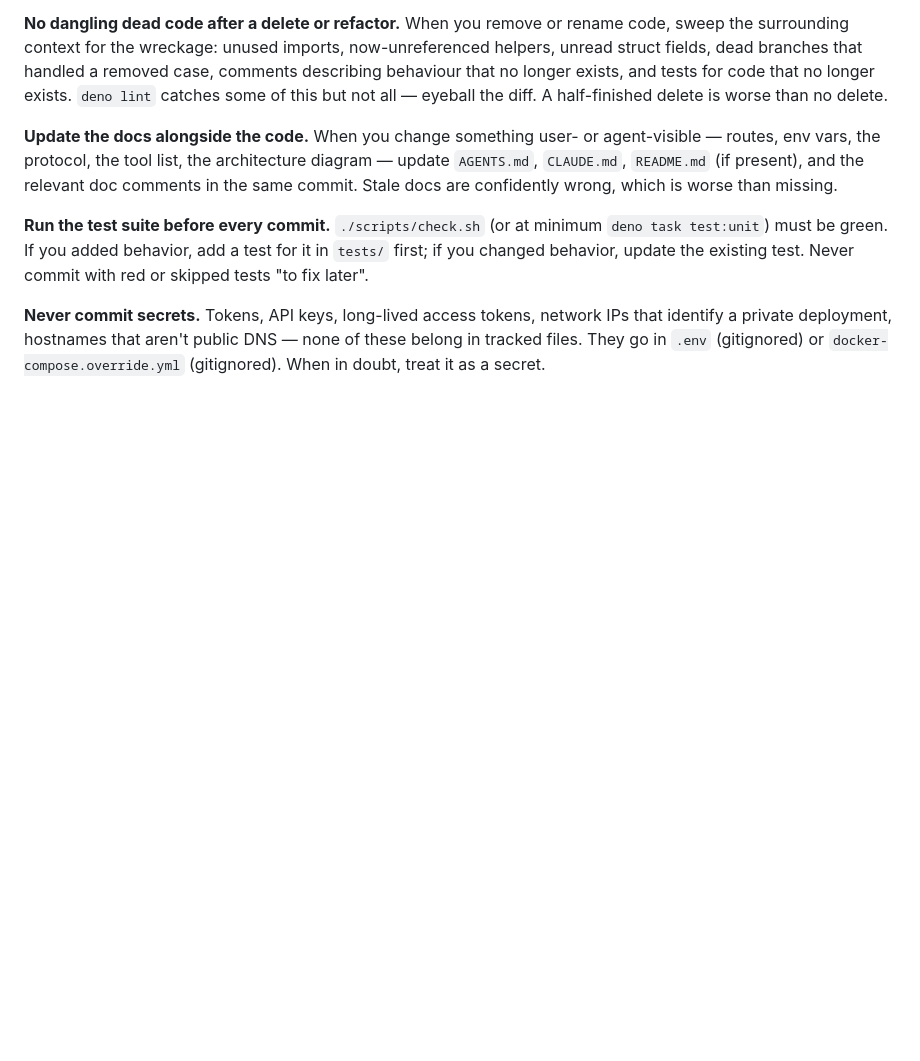
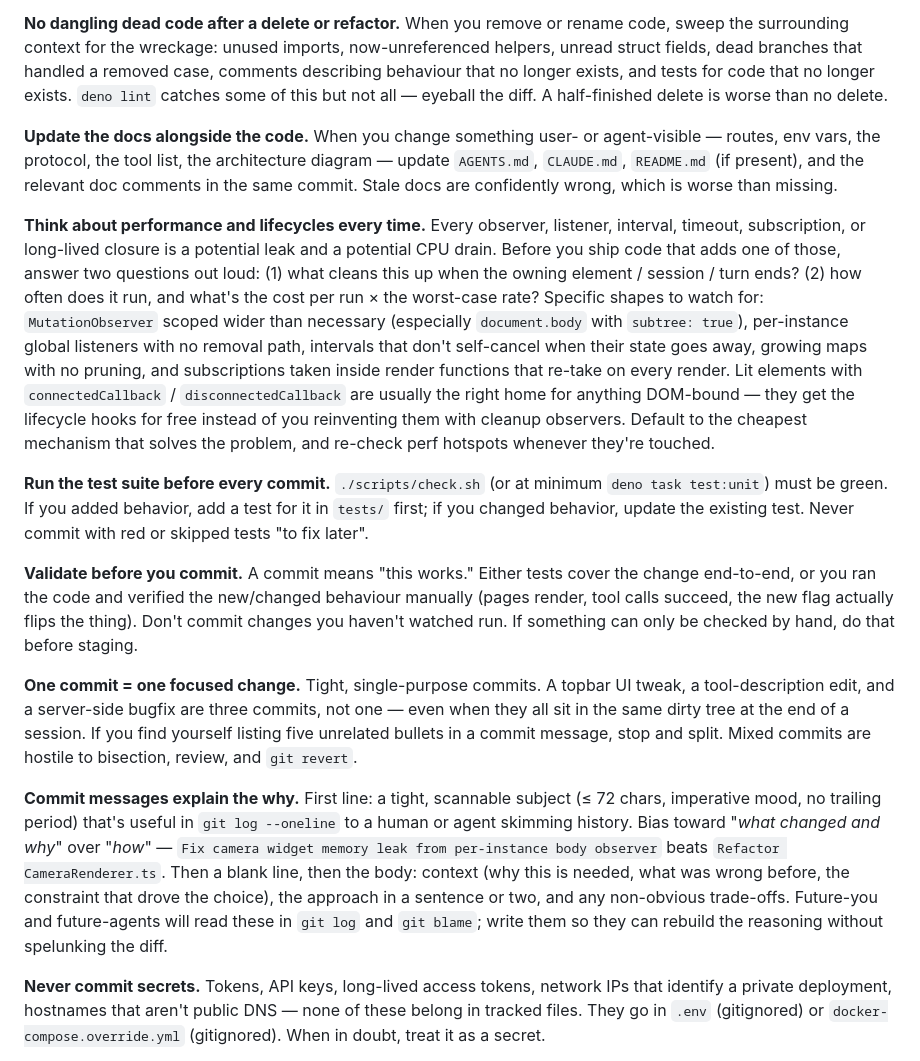
Before and after one commit to chendo/Castle, a Markdown page: AGENTS.md, the part around the change. GitHub-like rendering; blank space fills up the shorter version.

```diff
--- a/AGENTS.md
+++ b/AGENTS.md
@@ -57,7 +57,15 @@ These are non-negotiable; the pre-commit hook enforces some, but agents working
 
 **Update the docs alongside the code.** When you change something user- or agent-visible — routes, env vars, the protocol, the tool list, the architecture diagram — update `AGENTS.md`, `CLAUDE.md`, `README.md` (if present), and the relevant doc comments in the same commit. Stale docs are confidently wrong, which is worse than missing.
 
+**Think about performance and lifecycles every time.** Every observer, listener, interval, timeout, subscription, or long-lived closure is a potential leak and a potential CPU drain. Before you ship code that adds one of those, answer two questions out loud: (1) what cleans this up when the owning element / session / turn ends? (2) how often does it run, and what's the cost per run × the worst-case rate? Specific shapes to watch for: `MutationObserver` scoped wider than necessary (especially `document.body` with `subtree: true`), per-instance global listeners with no removal path, intervals that don't self-cancel when their state goes away, growing maps with no pruning, and subscriptions taken inside render functions that re-take on every render. Lit elements with `connectedCallback` / `disconnectedCallback` are usually the right home for anything DOM-bound — they get the lifecycle hooks for free instead of you reinventing them with cleanup observers. Default to the cheapest mechanism that solves the problem, and re-check perf hotspots whenever they're touched.
+
 **Run the test suite before every commit.** `./scripts/check.sh` (or at minimum `deno task test:unit`) must be green. If you added behavior, add a test for it in `tests/` first; if you changed behavior, update the existing test. Never commit with red or skipped tests "to fix later".
+
+**Validate before you commit.** A commit means "this works." Either tests cover the change end-to-end, or you ran the code and verified the new/changed behaviour manually (pages render, tool calls succeed, the new flag actually flips the thing). Don't commit changes you haven't watched run. If something can only be checked by hand, do that before staging.
+
+**One commit = one focused change.** Tight, single-purpose commits. A topbar UI tweak, a tool-description edit, and a server-side bugfix are three commits, not one — even when they all sit in the same dirty tree at the end of a session. If you find yourself listing five unrelated bullets in a commit message, stop and split. Mixed commits are hostile to bisection, review, and `git revert`.
+
+**Commit messages explain the why.** First line: a tight, scannable subject (≤ 72 chars, imperative mood, no trailing period) that's useful in `git log --oneline` to a human or agent skimming history. Bias toward "*what changed and why*" over "*how*" — `Fix camera widget memory leak from per-instance body observer` beats `Refactor CameraRenderer.ts`. Then a blank line, then the body: context (why this is needed, what was wrong before, the constraint that drove the choice), the approach in a sentence or two, and any non-obvious trade-offs. Future-you and future-agents will read these in `git log` and `git blame`; write them so they can rebuild the reasoning without spelunking the diff.
 
 **Never commit secrets.** Tokens, API keys, long-lived access tokens, network IPs that identify a private deployment, hostnames that aren't public DNS — none of these belong in tracked files. They go in `.env` (gitignored) or `docker-compose.override.yml` (gitignored). When in doubt, treat it as a secret.
 
```
Also changed, not shown: CLAUDE.md (+21 -0 lines).
